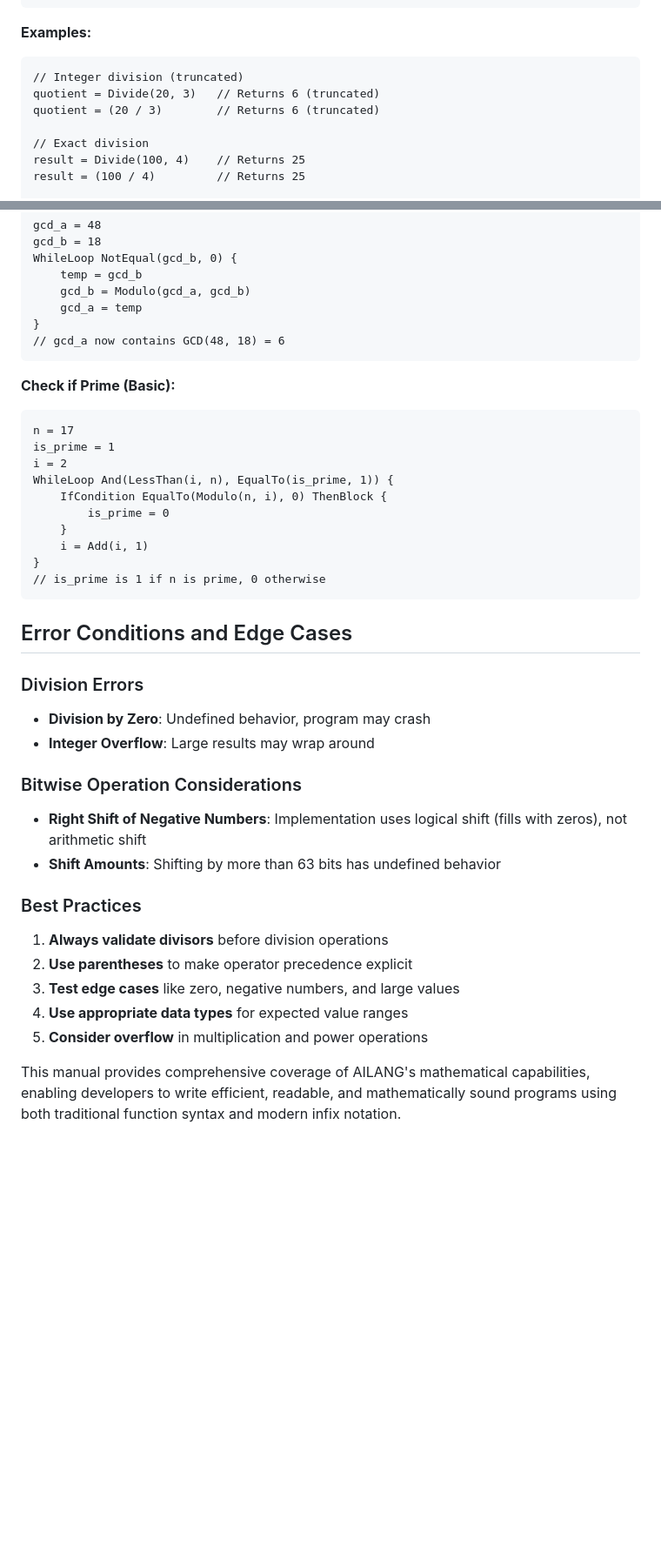
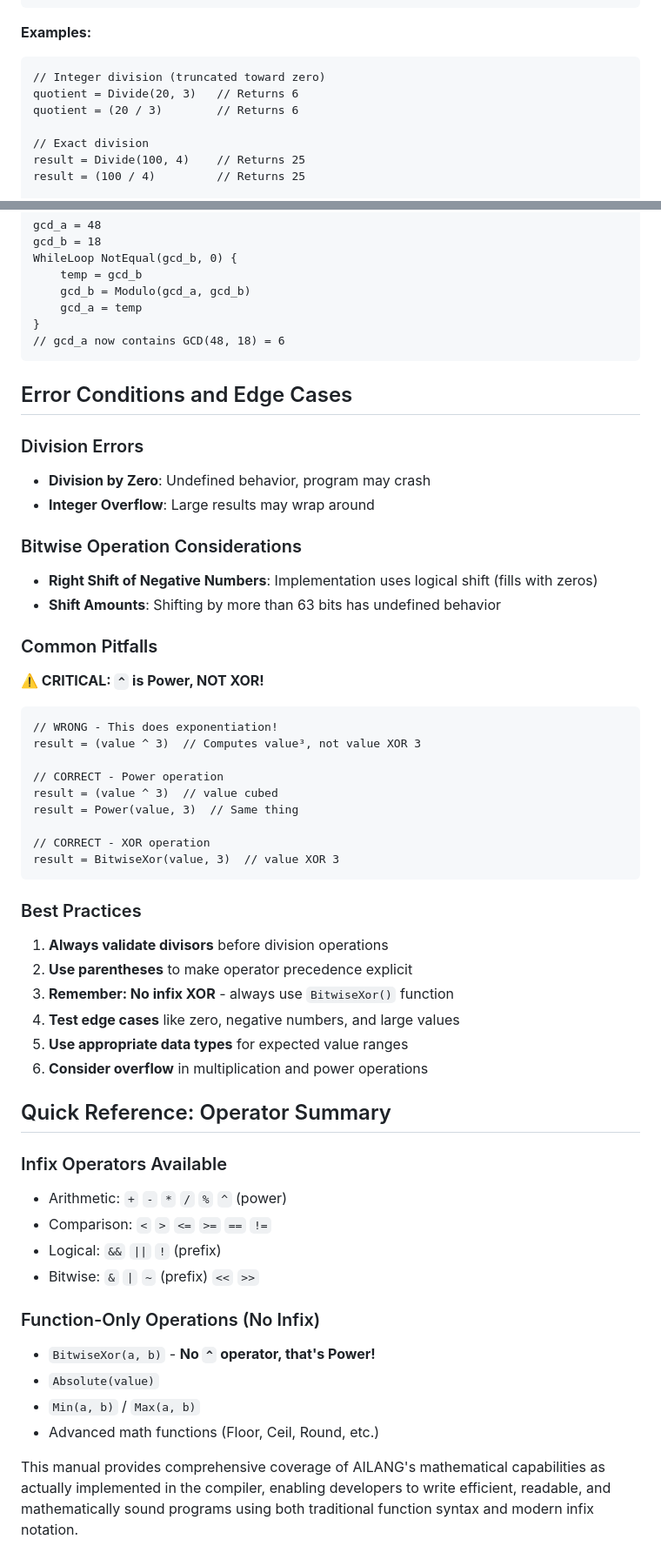
Before and after one commit to AiLang-Author/AiLang, a Markdown page: Programming_Manual/AILANG Arithmetic and Mathematical Ope.md, 2 parts joined by grey strips. Shown at 87% size. GitHub-like rendering; blank space fills up the shorter version.

Commit message:
Revise arithmetic manual for clarity and completeness
Updated the arithmetic manual to clarify operator usage and added sections on unary operations and infix operators.

````diff
--- a/Programming_Manual/AILANG Arithmetic and Mathematical Ope.md
+++ b/Programming_Manual/AILANG Arithmetic and Mathematical Ope.md
@@ -142,9 +140,9 @@ result = (dividend / divisor)
 
 **Examples:**
 ```ailang
-// Integer division (truncated)
-quotient = Divide(20, 3)   // Returns 6 (truncated)
-quotient = (20 / 3)        // Returns 6 (truncated)
+// Integer division (truncated toward zero)
+quotient = Divide(20, 3)   // Returns 6
+quotient = (20 / 3)        // Returns 6
 
 // Exact division
 result = Divide(100, 4)    // Returns 25
@@ -675,20 +729,6 @@ WhileLoop NotEqual(gcd_b, 0) {
 // gcd_a now contains GCD(48, 18) = 6
 ```
 
-**Check if Prime (Basic):**
-```ailang
-n = 17
-is_prime = 1
-i = 2
-WhileLoop And(LessThan(i, n), EqualTo(is_prime, 1)) {
-    IfCondition EqualTo(Modulo(n, i), 0) ThenBlock {
-        is_prime = 0
-    }
-    i = Add(i, 1)
-}
-// is_prime is 1 if n is prime, 0 otherwise
-```
-
 ## Error Conditions and Edge Cases
 
 ### Division Errors
@@ -696,14 +736,45 @@ WhileLoop And(LessThan(i, n), EqualTo(is_prime, 1)) {
 - **Integer Overflow**: Large results may wrap around
 
 ### Bitwise Operation Considerations
-- **Right Shift of Negative Numbers**: Implementation uses logical shift (fills with zeros), not arithmetic shift
+- **Right Shift of Negative Numbers**: Implementation uses logical shift (fills with zeros)
 - **Shift Amounts**: Shifting by more than 63 bits has undefined behavior
+
+### Common Pitfalls
+
+**⚠️ CRITICAL: `^` is Power, NOT XOR!**
+
+```ailang
+// WRONG - This does exponentiation!
+result = (value ^ 3)  // Computes value³, not value XOR 3
+
+// CORRECT - Power operation
+result = (value ^ 3)  // value cubed
+result = Power(value, 3)  // Same thing
+
+// CORRECT - XOR operation
+result = BitwiseXor(value, 3)  // value XOR 3
+```
 
 ### Best Practices
 1. **Always validate divisors** before division operations
 2. **Use parentheses** to make operator precedence explicit
-3. **Test edge cases** like zero, negative numbers, and large values
-4. **Use appropriate data types** for expected value ranges
-5. **Consider overflow** in multiplication and power operations
+3. **Remember: No infix XOR** - always use `BitwiseXor()` function
+4. **Test edge cases** like zero, negative numbers, and large values
+5. **Use appropriate data types** for expected value ranges
+6. **Consider overflow** in multiplication and power operations
 
-This manual provides comprehensive coverage of AILANG's mathematical capabilities, enabling developers to write efficient, readable, and mathematically sound programs using both traditional function syntax and modern infix notation.
+## Quick Reference: Operator Summary
+
+### Infix Operators Available
+- Arithmetic: `+` `-` `*` `/` `%` `^` (power)
+- Comparison: `<` `>` `<=` `>=` `==` `!=`
+- Logical: `&&` `||` `!` (prefix)
+- Bitwise: `&` `|` `~` (prefix) `<<` `>>`
+
+### Function-Only Operations (No Infix)
+- `BitwiseXor(a, b)` - **No `^` operator, that's Power!**
+- `Absolute(value)`
+- `Min(a, b)` / `Max(a, b)`
+- Advanced math functions (Floor, Ceil, Round, etc.)
+
+This manual provides comprehensive coverage of AILANG's mathematical capabilities as actually implemented in the compiler, enabling developers to write efficient, readable, and mathematically sound programs using both traditional function syntax and modern infix notation.
````
Also changed, not shown: other parts of Programming_Manual/AILANG Arithmetic and Mathematical Ope.md (+139 -85 lines).
